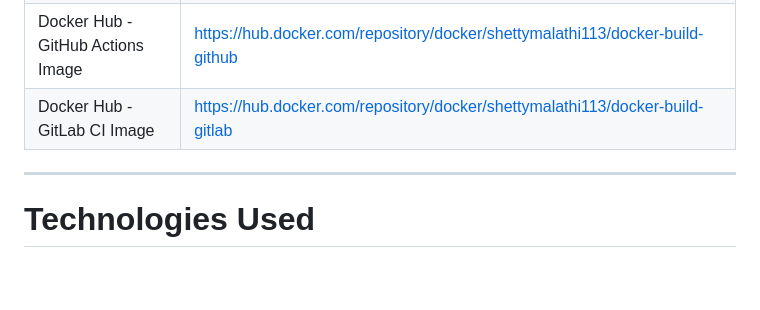
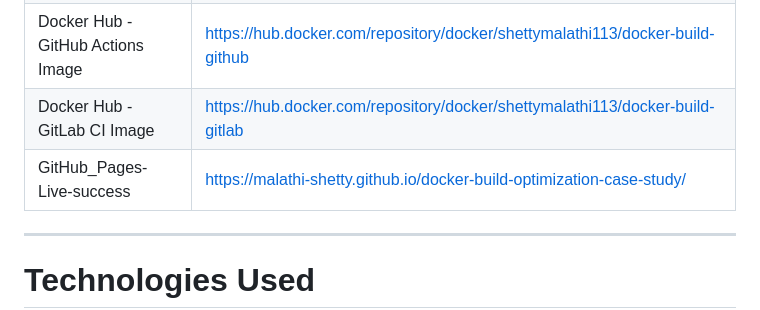
Before and after one commit to malathi-shetty/docker-build-optimization-case-study, a Markdown page: README.md, the part around one of its changes. Rendered like a GitHub page; blank space fills up the shorter version.

Commit message:
Add live demo badge for GitHub Pages

```diff
--- a/README.md
+++ b/README.md
@@ -907,6 +908,7 @@ The project successfully delivers all requested objectives from the case study.
 | Docker Hub - Jenkins Image | https://hub.docker.com/repository/docker/shettymalathi113/docker-build-jenkins |
 | Docker Hub - GitHub Actions Image | https://hub.docker.com/repository/docker/shettymalathi113/docker-build-github |
 | Docker Hub - GitLab CI Image | https://hub.docker.com/repository/docker/shettymalathi113/docker-build-gitlab |
+| GitHub_Pages-Live-success | https://malathi-shetty.github.io/docker-build-optimization-case-study/ |
 
 ---
 
```
Also changed, not shown: other parts of README.md (+1 -0 lines).
